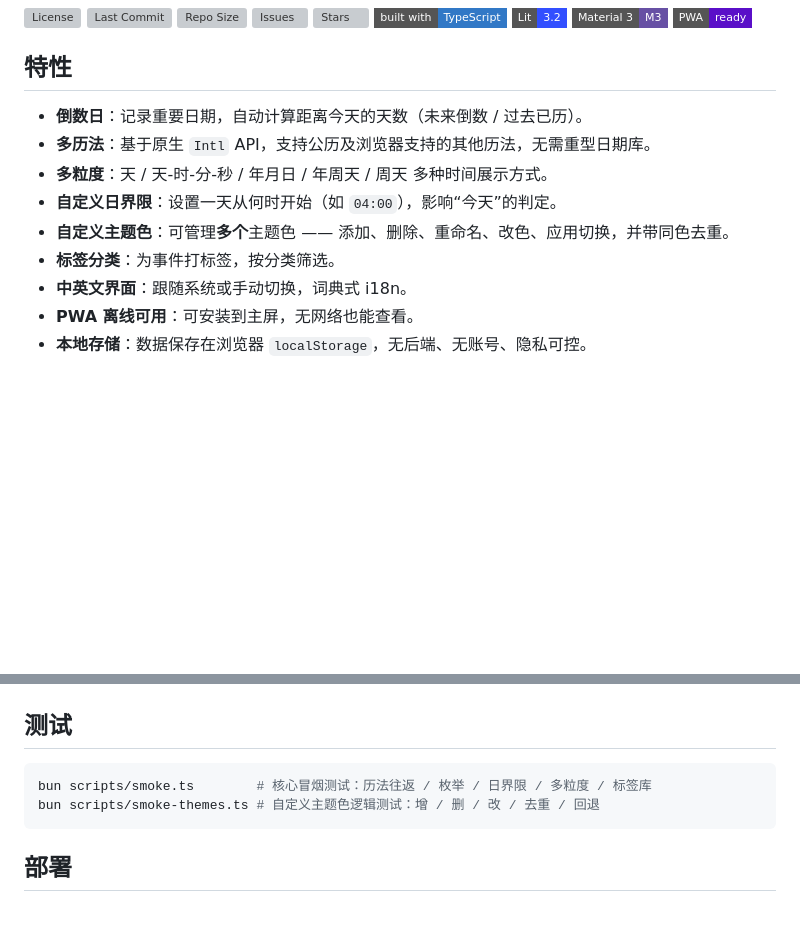
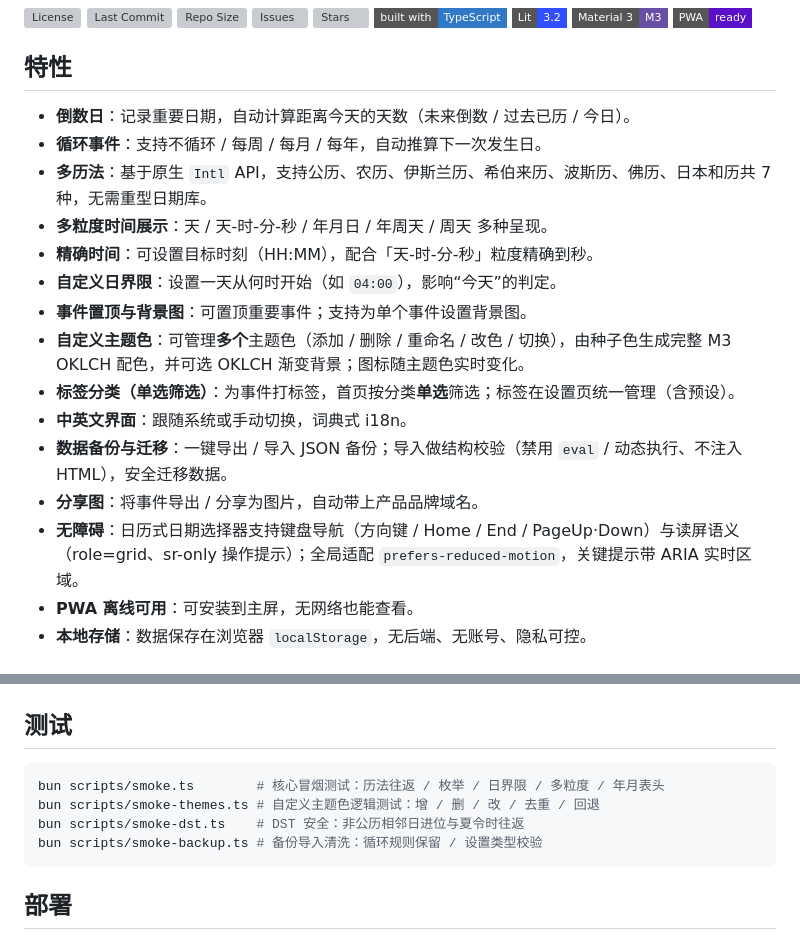
Before and after one commit to 308K/aevum, a Markdown page: README.md, 2 parts joined by grey strips. GitHub-like rendering; badges without logos; blank space fills up the shorter version; grey boxes are pictures that could not be loaded.

Commit message:
docs(readme): 扩充产品特性清单并补全测试脚本说明
依据项目记忆与代码（types.ts / 历法层 / 备份与分享模块 / 无障碍改造）补充特性：循环事件、七历法、精确时间、置顶与背景图、主题色渐变与响应式图标、标签单选筛选、备份导入导出、分享图、无障碍（键盘导航/读屏/减弱动效）。测试章节补充 smoke-dst.ts 与 smoke-backup.ts。

````diff
--- a/README.md
+++ b/README.md
@@ -14,13 +14,19 @@
 
 ## 特性
 
-- **倒数日**：记录重要日期，自动计算距离今天的天数（未来倒数 / 过去已历）。
-- **多历法**：基于原生 `Intl` API，支持公历及浏览器支持的其他历法，无需重型日期库。
-- **多粒度**：天 / 天-时-分-秒 / 年月日 / 年周天 / 周天 多种时间展示方式。
+- **倒数日**：记录重要日期，自动计算距离今天的天数（未来倒数 / 过去已历 / 今日）。
+- **循环事件**：支持不循环 / 每周 / 每月 / 每年，自动推算下一次发生日。
+- **多历法**：基于原生 `Intl` API，支持公历、农历、伊斯兰历、希伯来历、波斯历、佛历、日本和历共 7 种，无需重型日期库。
+- **多粒度时间展示**：天 / 天-时-分-秒 / 年月日 / 年周天 / 周天 多种呈现。
+- **精确时间**：可设置目标时刻（HH:MM），配合「天-时-分-秒」粒度精确到秒。
 - **自定义日界限**：设置一天从何时开始（如 `04:00`），影响“今天”的判定。
-- **自定义主题色**：可管理**多个**主题色 —— 添加、删除、重命名、改色、应用切换，并带同色去重。
-- **标签分类**：为事件打标签，按分类筛选。
+- **事件置顶与背景图**：可置顶重要事件；支持为单个事件设置背景图。
+- **自定义主题色**：可管理**多个**主题色（添加 / 删除 / 重命名 / 改色 / 切换），由种子色生成完整 M3 OKLCH 配色，并可选 OKLCH 渐变背景；图标随主题色实时变化。
+- **标签分类（单选筛选）**：为事件打标签，首页按分类**单选**筛选；标签在设置页统一管理（含预设）。
 - **中英文界面**：跟随系统或手动切换，词典式 i18n。
+- **数据备份与迁移**：一键导出 / 导入 JSON 备份；导入做结构校验（禁用 `eval` / 动态执行、不注入 HTML），安全迁移数据。
+- **分享图**：将事件导出 / 分享为图片，自动带上产品品牌域名。
+- **无障碍**：日历式日期选择器支持键盘导航（方向键 / Home / End / PageUp·Down）与读屏语义（role=grid、sr-only 操作提示）；全局适配 `prefers-reduced-motion`，关键提示带 ARIA 实时区域。
 - **PWA 离线可用**：可安装到主屏，无网络也能查看。
 - **本地存储**：数据保存在浏览器 `localStorage`，无后端、无账号、隐私可控。
 
@@ -47,8 +53,10 @@ bun run preview  # 本地预览构建产物
 ## 测试
 
 ```bash
-bun scripts/smoke.ts        # 核心冒烟测试：历法往返 / 枚举 / 日界限 / 多粒度 / 标签库
+bun scripts/smoke.ts        # 核心冒烟测试：历法往返 / 枚举 / 日界限 / 多粒度 / 年月表头
 bun scripts/smoke-themes.ts # 自定义主题色逻辑测试：增 / 删 / 改 / 去重 / 回退
+bun scripts/smoke-dst.ts    # DST 安全：非公历相邻日进位与夏令时往返
+bun scripts/smoke-backup.ts # 备份导入清洗：循环规则保留 / 设置类型校验
 ```
 
 ## 部署
````
